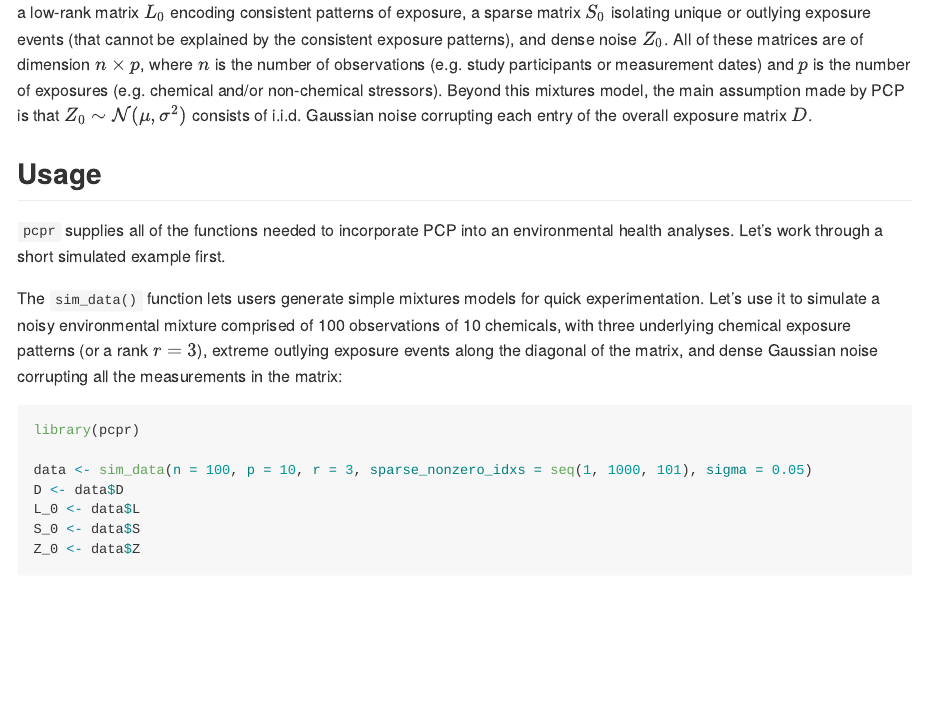
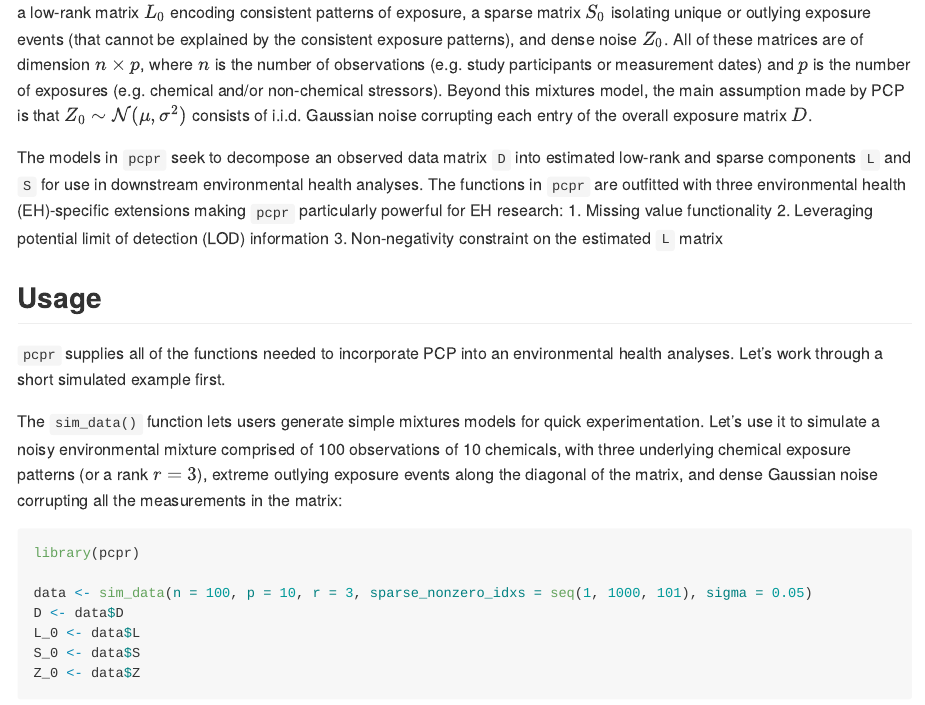
Before and after one commit to Columbia-PRIME/pcpr, an R Markdown document (README.Rmd): the page in a window 1100 px wide, from 570 px down. The pictures show the output file README.md that the author committed with the source, drawn offline in the style of GitHub.

Commit message:
Added EH extensions to readme

```diff
--- a/README.Rmd
+++ b/README.Rmd
@@ -48,6 +48,14 @@ number of exposures (e.g. chemical and/or non-chemical stressors). Beyond this
 mixtures model, the main assumption made by PCP is that
 $Z_0 \sim \mathcal{N}(\mu, \sigma^2)$ consists of i.i.d. Gaussian noise
 corrupting each entry of the overall exposure matrix $D$.
+
+The models in `pcpr` seek to decompose an observed data matrix `D` into estimated
+low-rank and sparse components `L` and `S` for use in downstream environmental health
+analyses. The functions in `pcpr` are outfitted with three environmental health
+(EH)-specific extensions making `pcpr` particularly powerful for EH research:
+1. Missing value functionality
+2. Leveraging potential limit of detection (LOD) information
+3. Non-negativity constraint on the estimated `L` matrix
 
 ## Usage
 
```
Also changed, not shown: README.md.
